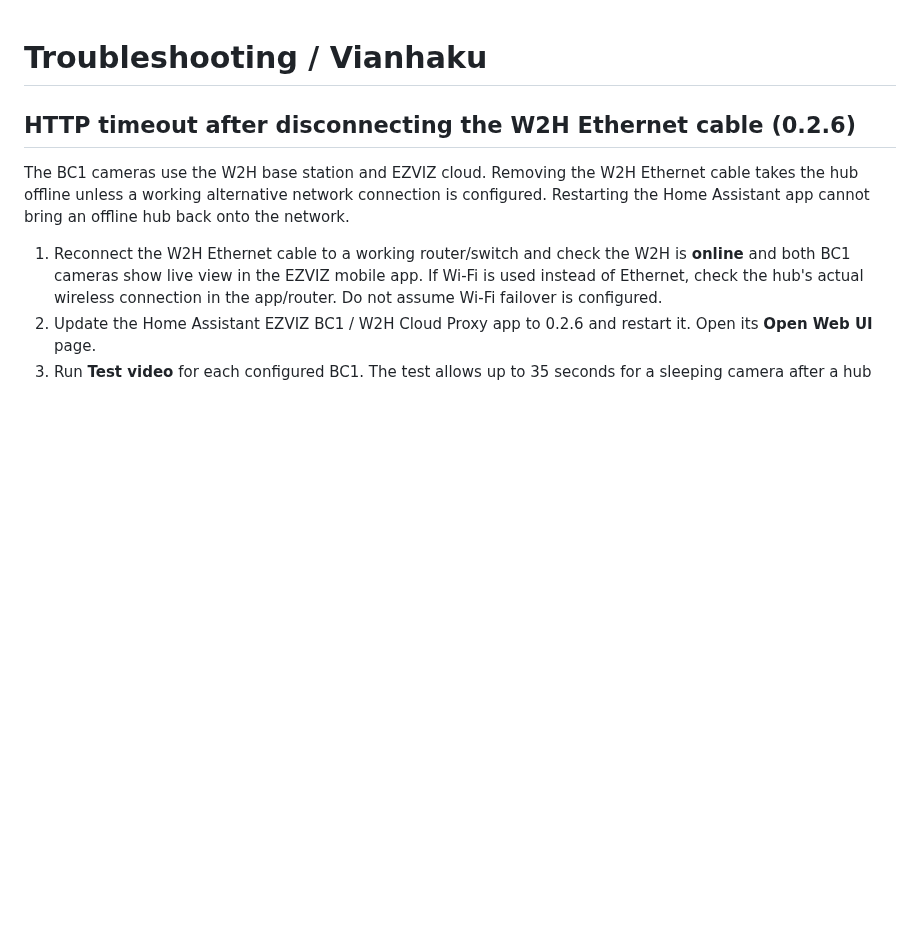
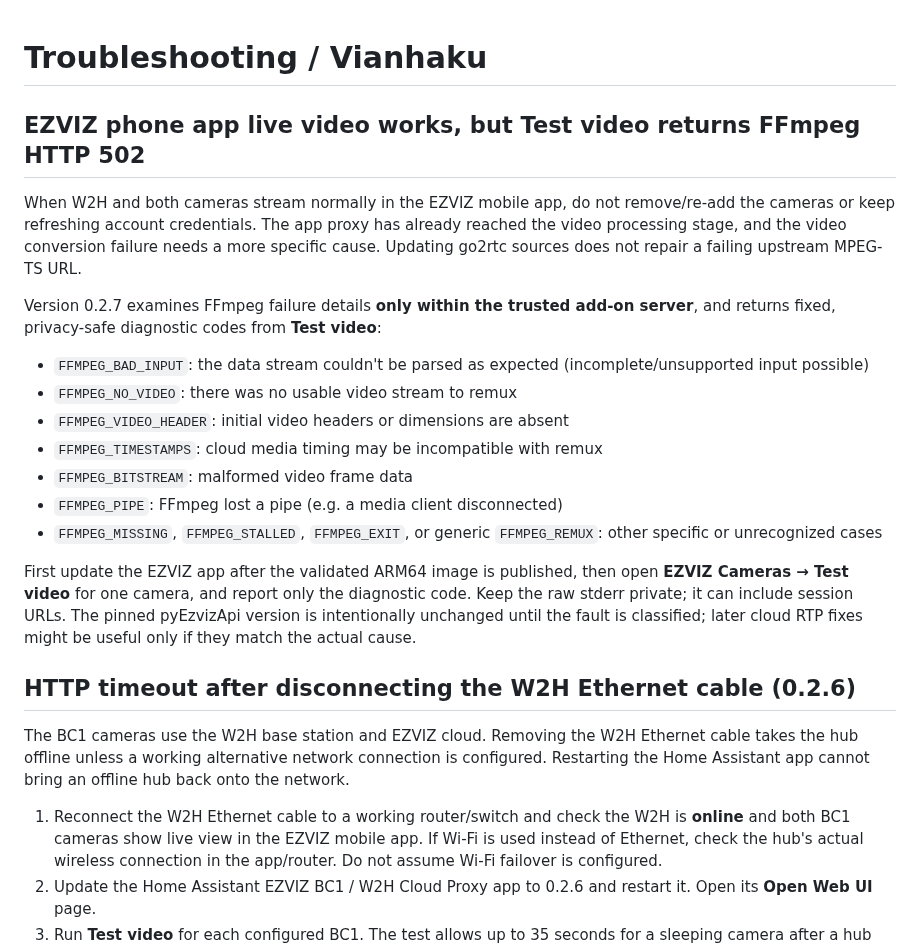
Before and after one commit to artepe/ezviz-bc1-w2h-home-assistant., a Markdown page: docs/TROUBLESHOOTING.md, the part around the change. Rendered like a GitHub page; blank space fills up the shorter version.

Commit message:
EZVIZ 0.2.7: classify FFmpeg failures without leaking cloud secrets

```diff
--- a/docs/TROUBLESHOOTING.md
+++ b/docs/TROUBLESHOOTING.md
@@ -1,4 +1,21 @@
 # Troubleshooting / Vianhaku
+
+## EZVIZ phone app live video works, but Test video returns FFmpeg HTTP 502
+
+When W2H and both cameras stream normally in the EZVIZ mobile app, do not remove/re-add the cameras or keep refreshing account credentials. The app proxy has already reached the video processing stage, and the video conversion failure needs a more specific cause. Updating go2rtc sources does not repair a failing upstream MPEG-TS URL.
+
+Version 0.2.7 examines FFmpeg failure details **only within the trusted add-on server**, and returns fixed, privacy-safe diagnostic codes from **Test video**:
+
+- `FFMPEG_BAD_INPUT`: the data stream couldn't be parsed as expected (incomplete/unsupported input possible)
+- `FFMPEG_NO_VIDEO`: there was no usable video stream to remux
+- `FFMPEG_VIDEO_HEADER`: initial video headers or dimensions are absent
+- `FFMPEG_TIMESTAMPS`: cloud media timing may be incompatible with remux
+- `FFMPEG_BITSTREAM`: malformed video frame data
+- `FFMPEG_PIPE`: FFmpeg lost a pipe (e.g. a media client disconnected)
+- `FFMPEG_MISSING`, `FFMPEG_STALLED`, `FFMPEG_EXIT`, or generic `FFMPEG_REMUX`: other specific or unrecognized cases
+
+First update the EZVIZ app after the validated ARM64 image is published, then open **EZVIZ Cameras → Test video** for one camera, and report only the diagnostic code. Keep the raw stderr private; it can include session URLs. The pinned pyEzvizApi version is intentionally unchanged until the fault is classified; later cloud RTP fixes might be useful only if they match the actual cause.
+
 
 ## HTTP timeout after disconnecting the W2H Ethernet cable (0.2.6)
 
```
